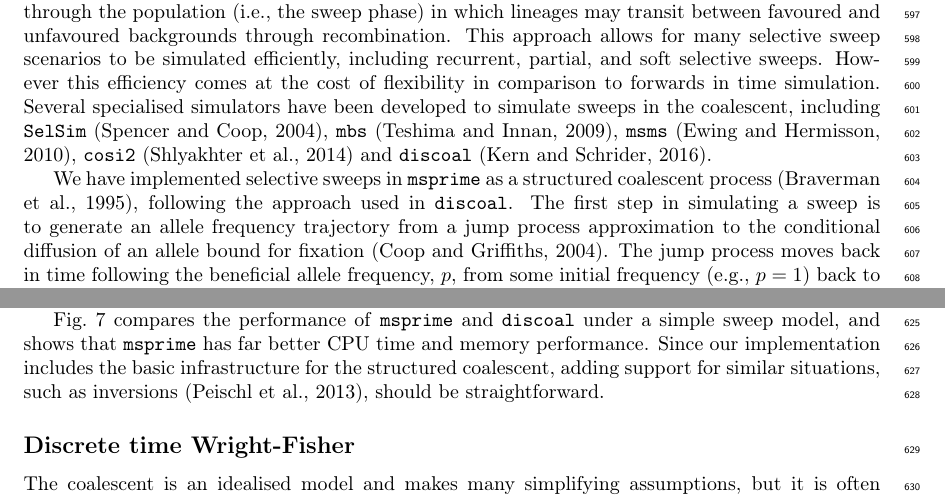
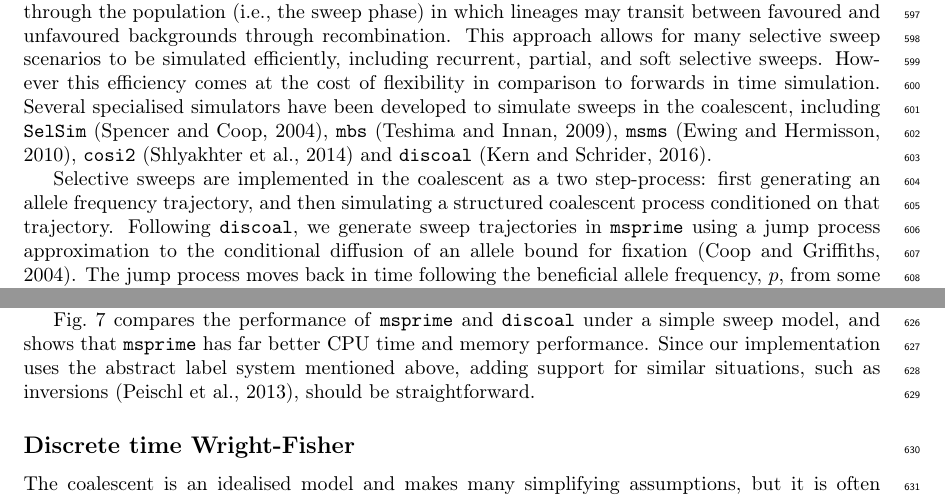
Before and after one commit to tskit-dev/msprime-1.0-paper, a LaTeX paper (paper.tex): two parts of pages 19 and 20 of 41, joined at a grey line, cut so that both start at the same text. Compiled offline with pdfLaTeX.

Commit message:
Updates from review

```diff
--- a/paper.tex
+++ b/paper.tex
@@ -1457,13 +1457,13 @@ a per-base recombination rate of $10^{-9}$ and sequence
 length varying from 1kb--200kb.}
 \end{figure}
 
-We have implemented selective sweeps in \msprime\ as a structured
-coalescent process~\citep{braverman1995hitchhiking},
-following the approach used in \discoal. The first
-step in simulating a sweep is to generate
-an allele frequency trajectory
-from a jump process approximation to the conditional diffusion
-of an allele bound for
+Selective sweeps are implemented in the coalescent as a two
+step-process: first generating an allele frequency trajectory,
+and then simulating a structured coalescent process conditioned
+on that trajectory.
+Following \discoal, we generate sweep trajectories in \msprime\ using a
+jump process approximation to the conditional
+diffusion of an allele bound for
 fixation~\citep{coop2004ancestral}.
 The jump process moves back in time following the beneficial
 allele frequency, $p$, from some initial frequency (e.g., $p=1$) back to
@@ -1506,8 +1506,8 @@ Fig.~\ref{fig-selection-perf} compares the performance of \msprime\
 and \discoal\ under a simple sweep model, and shows
 that \msprime\ has far better
 CPU time and memory performance.
-Since our implementation includes the basic infrastructure for the structured
-coalescent, adding support for similar situations,
+Since our implementation uses the abstract label system mentioned above,
+adding support for similar situations,
 such as inversions~\citep{peischl2013sequential}, should be straightforward.
 
 \subsection*{Discrete time Wright-Fisher}
```
